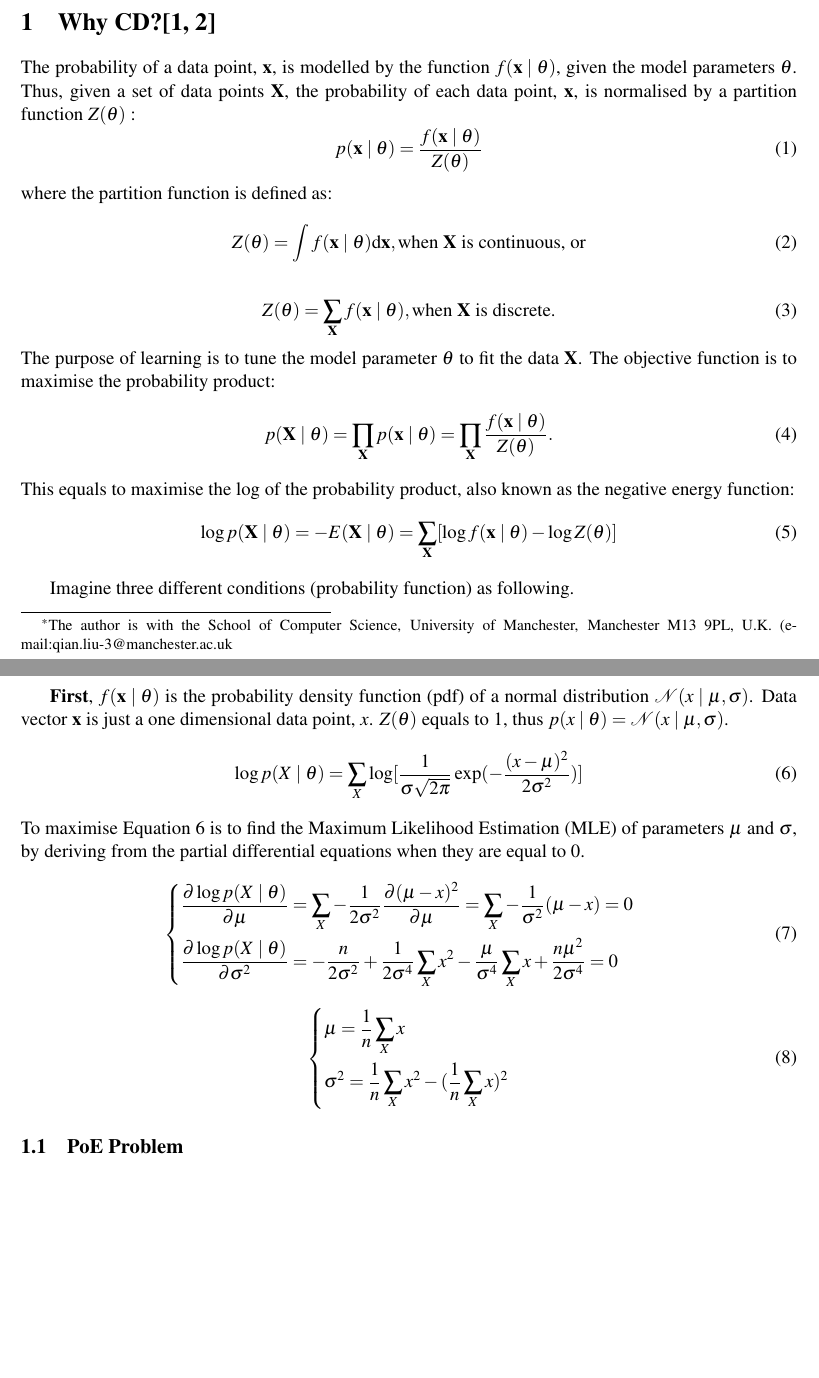
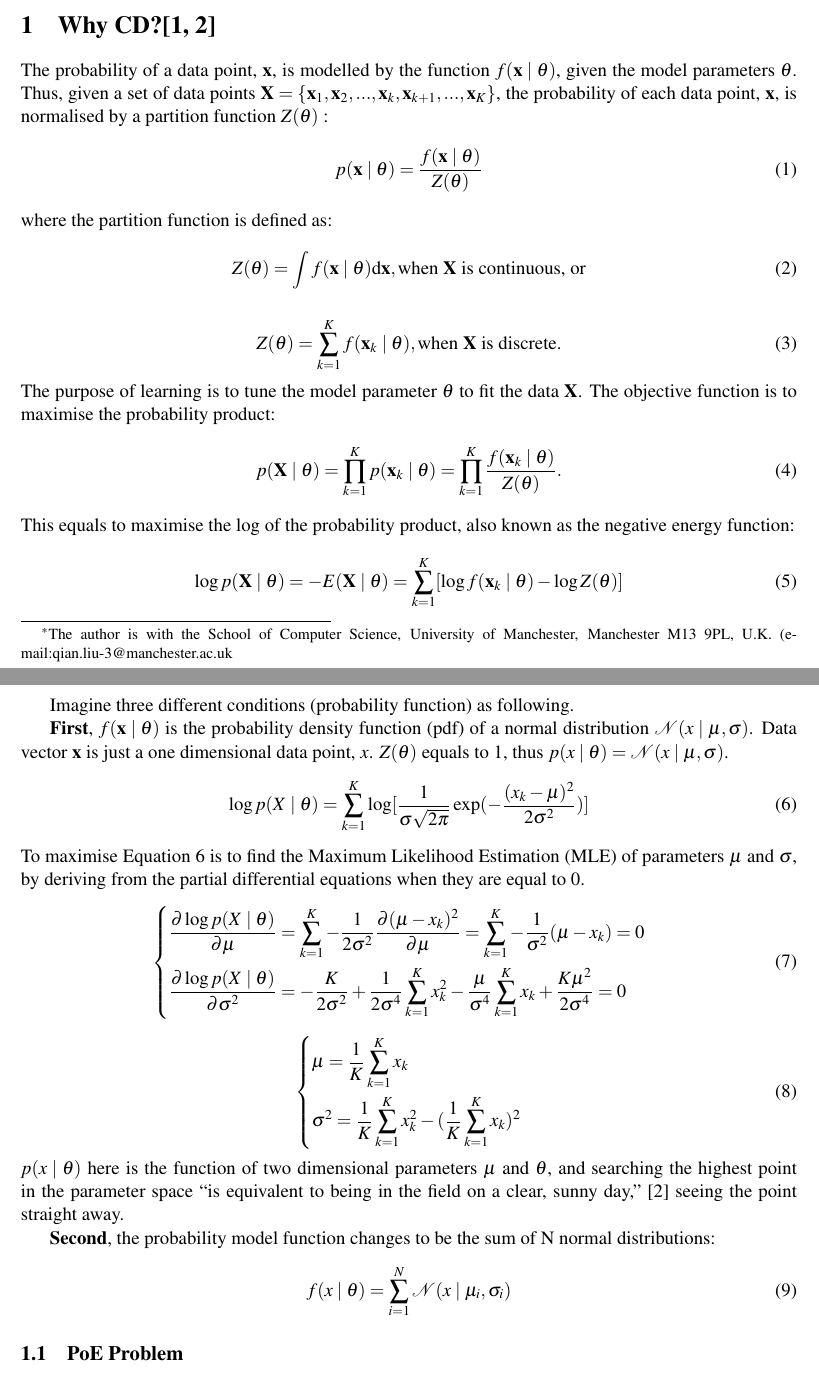
Before and after one commit to liuYing77/sdbn-1, a LaTeX paper (sdbn.tex): two parts of pages 1 and 2 of 2, joined at a grey line, cut so that both start at the same text, the shorter picture padded with empty space. Compiled offline with pdfLaTeX.

Commit message:
fix jiao biao

```diff
--- a/sdbn.tex
+++ b/sdbn.tex
@@ -44,7 +44,7 @@ Finally, on-line learning methods only spiking neurons used are explored to trai
 \end{abstract}
 \section{Why CD?\cite{hinton2002training,woodfordnotes}}
 The probability of a data point, $ \mathbf{x} $,  is modelled by the function $f(\mathbf{x} \mid \mathbf{\theta} )$, given the model parameters $ \mathbf{\theta} $.
-Thus, given a set of data points $ \mathbf{X} $, the probability of each data point,  $ \mathbf{x} $, is normalised by a partition function $Z( \mathbf{\theta})$ :
+Thus, given a set of data points $ \mathbf{X}=\{\mathbf{x}_1, \mathbf{x}_2, ..., \mathbf{x}_k, \mathbf{x}_{k+1}, ..., \mathbf{x}_K\} $, the probability of each data point,  $ \mathbf{x} $, is normalised by a partition function $Z( \mathbf{\theta})$ :
 \begin{equation}
 p(\mathbf{x} \mid \mathbf{\theta} ) = \dfrac{f(\mathbf{x} \mid \mathbf{\theta} )}{Z( \mathbf{\theta})}
 \end{equation}
@@ -54,16 +54,16 @@ Z( \mathbf{\theta}) = \int f(\mathbf{x} \mid \mathbf{\theta} )\D\mathbf{x}, \tex
 \end{equation}
 
 \begin{equation}
-Z( \mathbf{\theta}) = \sum_\mathbf{X} f(\mathbf{x} \mid \mathbf{\theta} ), \text{when  $ \mathbf{X} $ is discrete.}
+Z( \mathbf{\theta}) = \sum_{k=1}^K f(\mathbf{x}_k \mid \mathbf{\theta} ), \text{when  $ \mathbf{X} $ is discrete.}
 \end{equation}
 The purpose of learning is to tune the model parameter $ \mathbf{\theta} $ to fit the data $ \mathbf{X}  $.
 The objective function is to maximise the probability product:
 \begin{equation}
- p(\mathbf{X} \mid \mathbf{\theta} ) = \prod_\mathbf{X} p(\mathbf{x} \mid \mathbf{\theta} ) =  \prod_\mathbf{X}\dfrac{f(\mathbf{x} \mid \mathbf{\theta} )}{Z( \mathbf{\theta})}.
+ p(\mathbf{X} \mid \mathbf{\theta} ) = \prod_{k=1}^K p(\mathbf{x}_k \mid \mathbf{\theta} ) =  \prod_{k=1}^K\dfrac{f(\mathbf{x}_k \mid \mathbf{\theta} )}{Z( \mathbf{\theta})}.
 \end{equation}
  This equals to maximise the log of the probability product, also known as the negative energy function:
 \begin{equation}
-  \log p(\mathbf{X} \mid \mathbf{\theta} ) = -E(\mathbf{X} \mid \mathbf{\theta} )  =  \sum_\mathbf{X}[\log f(\mathbf{x} \mid \mathbf{\theta} ) - \log Z( \mathbf{\theta})]
+  \log p(\mathbf{X} \mid \mathbf{\theta} ) = -E(\mathbf{X} \mid \mathbf{\theta} )  =  \sum_{k=1}^K[\log f(\mathbf{x}_k \mid \mathbf{\theta} ) - \log Z( \mathbf{\theta})]
 %  = K(<\log f(\mathbf{x} \mid \mathbf{\theta} )>_{data} - \log Z( \mathbf{\theta}))
 \end{equation}
 
@@ -73,27 +73,32 @@ Imagine three different conditions (probability function) as following.
 Data vector $ \mathbf{x} $ is just a one dimensional data point, $x$.
 $ Z( \mathbf{\theta}) $ equals to 1, thus $p(x \mid \mathbf{\theta} ) = \mathcal{N}(x \mid \mu, \sigma )$.
 \begin{equation}
-\log p(X \mid \theta ) =  \sum_X \log [\frac{1}{\sigma \sqrt{2\pi}} \exp(-\frac{(x-\mu)^{2}}{2\sigma^{2}})]
+\log p(X \mid \theta ) =  \sum_{k=1}^K \log [\frac{1}{\sigma \sqrt{2\pi}} \exp(-\frac{(x_k-\mu)^{2}}{2\sigma^{2}})]
 \label{pdf}
 \end{equation}
 To maximise Equation~\ref{pdf} is to find the Maximum Likelihood Estimation (MLE) of parameters $ \mu $ and $ \sigma $, by deriving from the partial differential equations when they are equal to 0.
 \begin{equation}
 \left\{
 \begin{aligned}
-   &\dfrac{\partial  \log p(X \mid \theta ) }{\partial \mu}= \sum_X -\frac{1}{2\sigma^{2}}\dfrac{\partial (\mu-x)^{2}}{\partial \mu} = \sum_X -\frac{1}{\sigma^{2}}(\mu-x) = 0 \quad\\
-   &\dfrac{\partial  \log p(X \mid \theta ) }{\partial \sigma^{2}}= -\frac{n}{2\sigma^{2}}+\frac{1}{2\sigma^{4}}\sum_X x^{2} -\frac{\mu}{\sigma^{4}}\sum_X x + \frac{n\mu^{2}}{2\sigma^{4}} = 0 \quad\\
+   &\dfrac{\partial  \log p(X \mid \theta ) }{\partial \mu}= \sum_{k=1}^K -\frac{1}{2\sigma^{2}}\dfrac{\partial (\mu-x_k)^{2}}{\partial \mu} = \sum_{k=1}^K -\frac{1}{\sigma^{2}}(\mu-x_k) = 0 \quad\\
+   &\dfrac{\partial  \log p(X \mid \theta ) }{\partial \sigma^{2}}= -\frac{K}{2\sigma^{2}}+\frac{1}{2\sigma^{4}}\sum_{k=1}^K x_k^{2} -\frac{\mu}{\sigma^{4}}\sum_{k=1}^K x_k + \frac{K\mu^{2}}{2\sigma^{4}} = 0 \quad\\
 \end{aligned}
 \right.
 \end{equation}
 \begin{equation}
 \left\{
 \begin{aligned}
-    &\mu= \frac{1}{n}\sum_X x  \quad\\
-    &\sigma^{2} = \frac{1}{n}\sum_X x^{2} - (\frac{1}{n}\sum_X x)^{2}
+    &\mu= \frac{1}{K}\sum_{k=1}^K x_k  \quad\\
+    &\sigma^{2} = \frac{1}{K}\sum_{k=1}^K x_k^{2} - (\frac{1}{K}\sum_{k=1}^K x_k)^{2}
 \end{aligned}
 \right.
 \end{equation}
+$p(x\mid \mathbf{\theta} )$ here is the function of two dimensional parameters $\mu$ and $\theta$, and searching the highest point in the parameter space ``is equivalent to being in the field on a clear, sunny day,''~\cite{woodfordnotes} seeing the point straight away.
 
+\textbf{Second}, the probability model function changes to be the sum of N normal distributions:
+\begin{equation}
+f(x \mid \mathbf{\theta} ) = \sum_{i=1}^N\mathcal{N}(x \mid \mu_i, \sigma_i )
+\end{equation}
 \subsection{PoE Problem}
 \subsection{MCMC Sampling}
 \subsection{CD Instead of KL}
```
